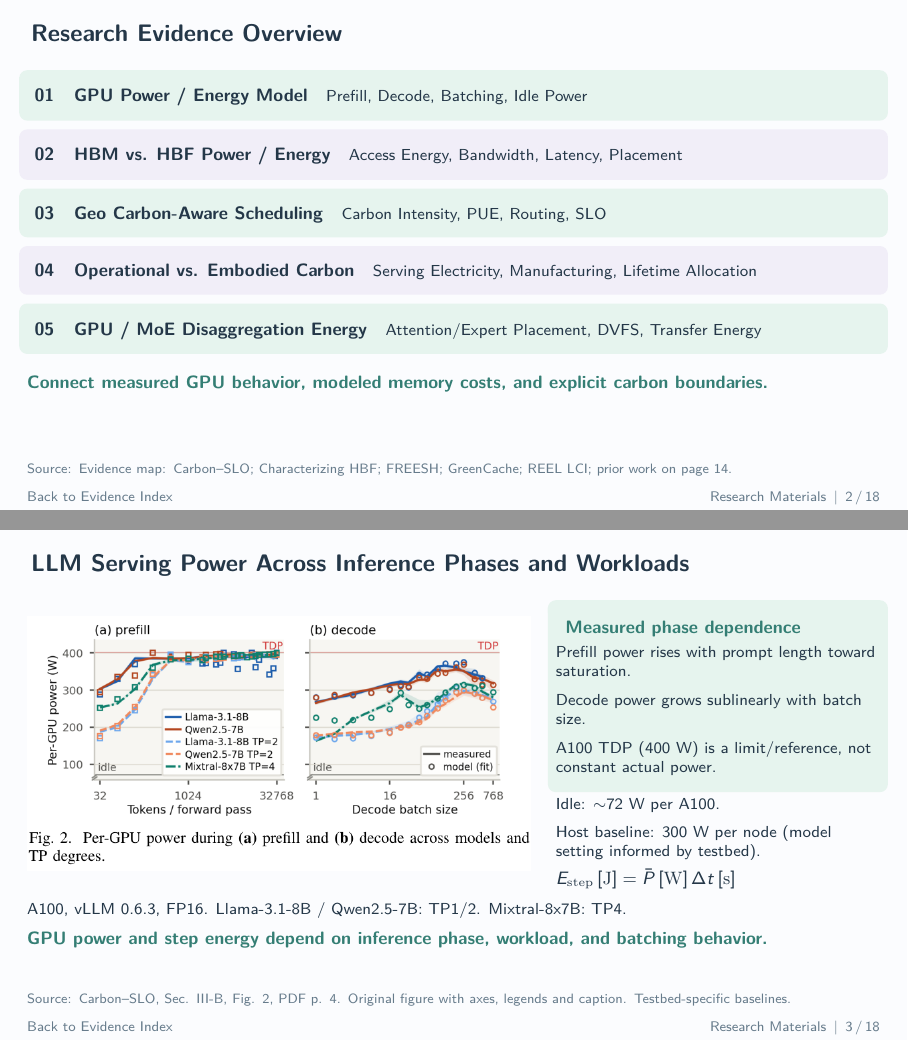
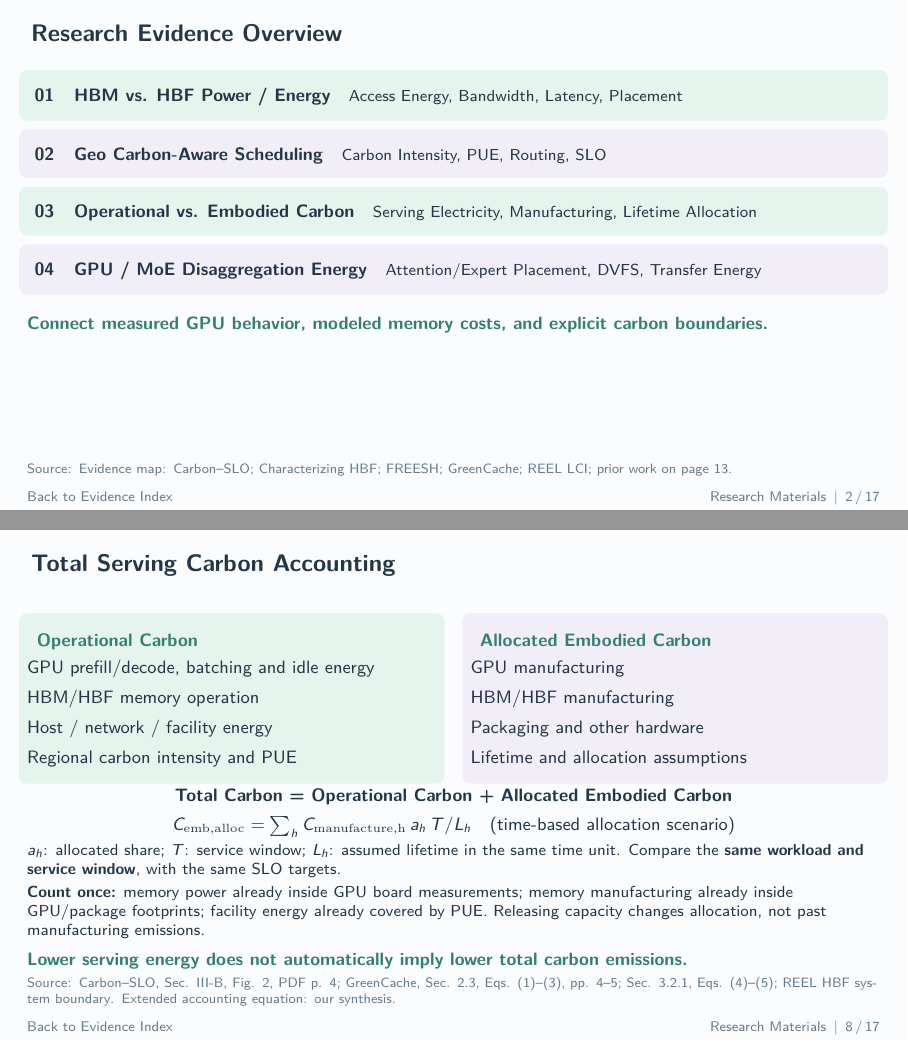
Before and after one commit to LiangYuJUI/LLM-Serving-Slides, LaTeX slides (2026-11-18-meeting/2026-11-18-Research-Materials.tex): pages 2 and 3 of 18 before the commit and pages 2 and 8 of 17 after it, joined at a grey line. Compiled offline with pdfLaTeX.

Commit message:
Remove standalone GPU power slide and update carbon accounting

```diff
--- a/2026-11-18-meeting/2026-11-18-Research-Materials.tex
+++ b/2026-11-18-meeting/2026-11-18-Research-Materials.tex
@@ -92,33 +92,12 @@ at ([xshift=.48cm,yshift=.61cm]current page.south west) {Source: #1};
 
 \begin{frame}[t,label=EINDEX]{Research Evidence Overview}
 \relax
-\indexcard{GPU}{mintbox}{01\quad GPU Power / Energy Model}{Prefill, Decode, Batching, Idle Power}
-\indexcard{MEMORY}{lilacbox}{02\quad HBM vs. HBF Power / Energy}{Access Energy, Bandwidth, Latency, Placement}
-\indexcard{GEO}{mintbox}{03\quad Geo Carbon-Aware Scheduling}{Carbon Intensity, PUE, Routing, SLO}
-\indexcard{ACCOUNT}{lilacbox}{04\quad Operational vs. Embodied Carbon}{Serving Electricity, Manufacturing, Lifetime Allocation}
-\indexcard{DISAGG}{mintbox}{05\quad GPU / MoE Disaggregation Energy}{Attention/Expert Placement, DVFS, Transfer Energy}
+\indexcard{MEMORY}{mintbox}{01\quad HBM vs. HBF Power / Energy}{Access Energy, Bandwidth, Latency, Placement}
+\indexcard{GEO}{lilacbox}{02\quad Geo Carbon-Aware Scheduling}{Carbon Intensity, PUE, Routing, SLO}
+\indexcard{ACCOUNT}{mintbox}{03\quad Operational vs. Embodied Carbon}{Serving Electricity, Manufacturing, Lifetime Allocation}
+\indexcard{DISAGG}{lilacbox}{04\quad GPU / MoE Disaggregation Energy}{Attention/Expert Placement, DVFS, Transfer Energy}
 \takeaway{Connect measured GPU behavior, modeled memory costs, and explicit carbon boundaries.}
-\source{Evidence map: \href{\carbonurl}{Carbon--SLO}; \href{\hbfurl}{Characterizing HBF}; \href{\freeshurl}{FREESH}; \href{\greenurl}{GreenCache}; \href{\srcD}{REEL LCI}; prior work on page 14.}
-\end{frame}
-
-\begin{frame}[t,label=GPU]{LLM Serving Power Across Inference Phases and Workloads}
-\relax
-\begin{columns}[c,onlytextwidth]
-\begin{column}{.59\textwidth}
-\includegraphics[width=\linewidth]{CarbonSLO-GeoDistributed-LLM-Serving-2026/With-Caption/CarbonSLO_Fig02.png}
-\end{column}
-\begin{column}{.38\textwidth}
-\card{mintbox}{Measured phase dependence}{\footnotesize Prefill power rises with prompt length toward saturation.\\[5pt]Decode power grows sublinearly with batch size.\\[5pt]A100 TDP (400 W) is a limit/reference, not constant actual power.}
-\vspace{.16cm}
-{\footnotesize Idle: $\sim$72 W per A100.\\Host baseline: 300 W per node (model setting informed by testbed).\par}
-\vspace{.12cm}
-{\small $E_{\rm step}\,[\mathrm J]=\bar P\,[\mathrm W]\,\Delta t\,[\mathrm s]$\par}
-\end{column}
-\end{columns}
-\vspace{.20cm}
-{\footnotesize A100, vLLM 0.6.3, FP16. Llama-3.1-8B / Qwen2.5-7B: TP1/2. Mixtral-8x7B: TP4.\par}
-\takeaway{GPU power and step energy depend on inference phase, workload, and batching behavior.}
-\source{\href{\carbonurl}{Carbon--SLO, Sec. III-B, Fig. 2, PDF p. 4}. Original figure with axes, legends and caption. Testbed-specific baselines.}
+\source{Evidence map: \href{\carbonurl}{Carbon--SLO}; \href{\hbfurl}{Characterizing HBF}; \href{\freeshurl}{FREESH}; \href{\greenurl}{GreenCache}; \href{\srcD}{REEL LCI}; prior work on \hyperlink{DISAGG}{page \ref{DISAGG}}.}
 \end{frame}
 
 \begin{frame}[t,label=MEMORY]{HBM and HBF Memory Access Energy}
@@ -268,7 +247,7 @@ SLO-aware optimization & Yes, TTFT + TPOT & Yes, profiles + runtime thresholds\\
 \relax
 \begin{columns}[T,onlytextwidth]
 \begin{column}{.48\textwidth}
-\card{mintbox}{Operational Carbon}{GPU compute and idle\\[4pt]HBM/HBF memory operation\\[4pt]Host / network / facility energy\\[4pt]Regional carbon intensity and PUE}
+\card{mintbox}{Operational Carbon}{GPU prefill/decode, batching and idle energy\\[4pt]HBM/HBF memory operation\\[4pt]Host / network / facility energy\\[4pt]Regional carbon intensity and PUE}
 \end{column}
 \begin{column}{.48\textwidth}
 \card{lilacbox}{Allocated Embodied Carbon}{GPU manufacturing\\[4pt]HBM/HBF manufacturing\\[4pt]Packaging and other hardware\\[4pt]Lifetime and allocation assumptions}
@@ -283,7 +262,7 @@ SLO-aware optimization & Yes, TTFT + TPOT & Yes, profiles + runtime thresholds\\
 \vspace{.08cm}
 {\footnotesize\textbf{Count once:} memory power already inside GPU board measurements; memory manufacturing already inside GPU/package footprints; facility energy already covered by PUE. Releasing capacity changes allocation, not past manufacturing emissions.\par}
 \takeaway{Lower serving energy does not automatically imply lower total carbon emissions.}
-\source{\href{\greenurl}{GreenCache, Sec. 2.3, Eqs. (1)--(3), pp. 4--5; Sec. 3.2.1, Eqs. (4)--(5)}; \href{\srcC}{REEL HBF system boundary}. Extended accounting equation: our synthesis.}
+\source{\href{\carbonurl}{Carbon--SLO, Sec. III-B, Fig. 2, PDF p. 4}; \href{\greenurl}{GreenCache, Sec. 2.3, Eqs. (1)--(3), pp. 4--5; Sec. 3.2.1, Eqs. (4)--(5)}; \href{\srcC}{REEL HBF system boundary}. Extended accounting equation: our synthesis.}
 \end{frame}
 
 \begin{frame}[t,label=REEL1]{HBM/HBF Embodied Carbon Evidence}
```
Also changed, not shown: 2026-11-18-meeting/output/pdf/2026-11-18-Research-Materials.pdf, 2026-11-18-meeting/2026-11-18-Research-Materials.tex (6 more changed lines).
